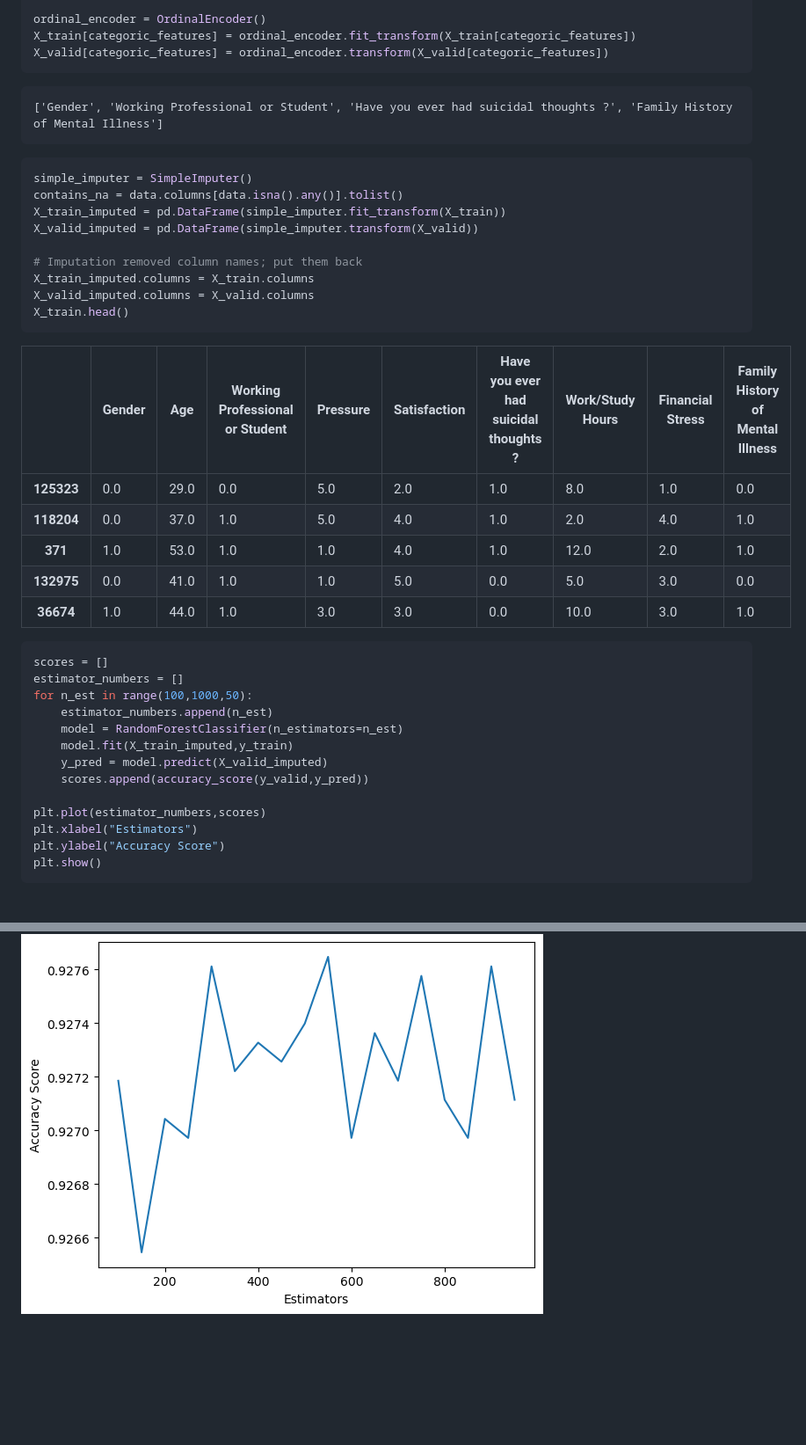
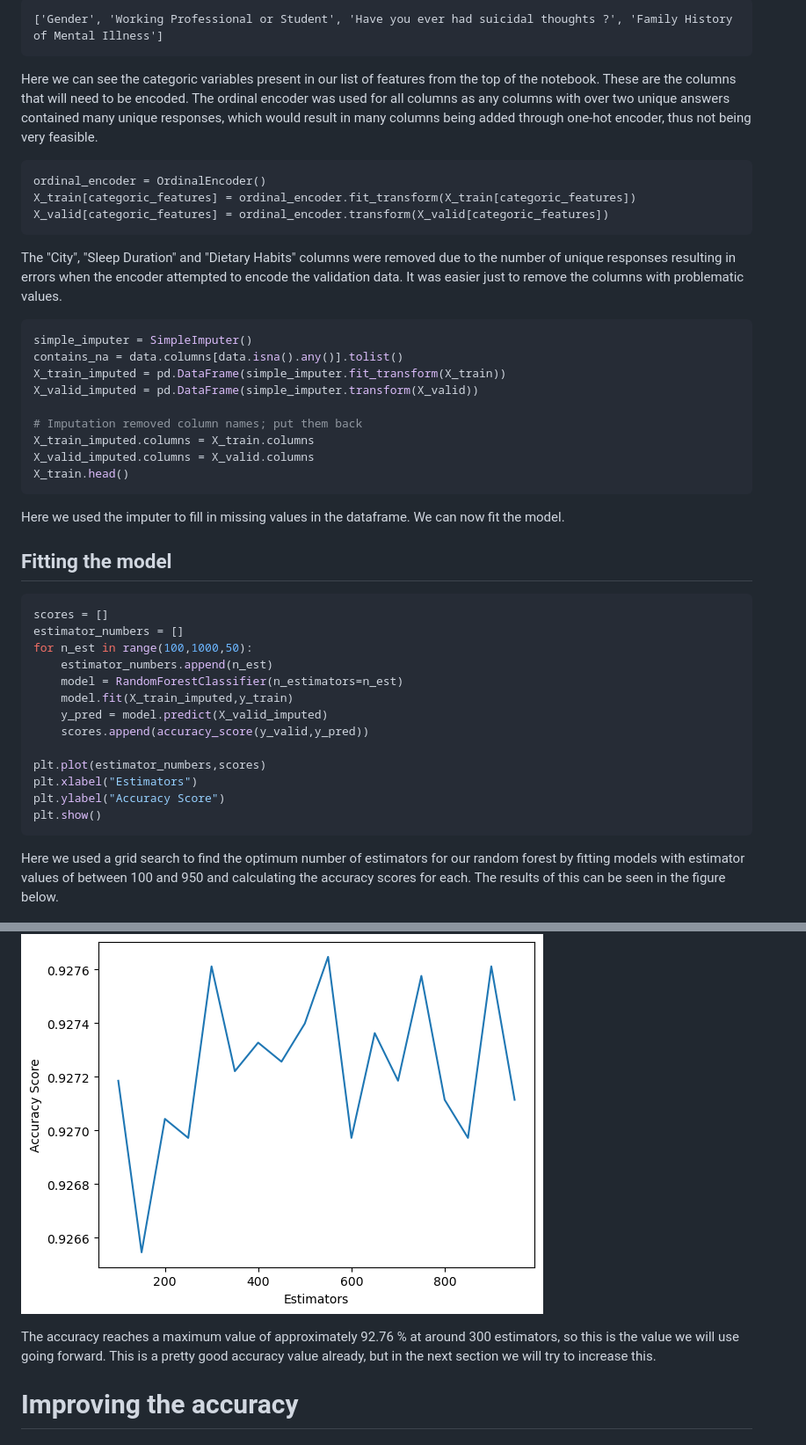
Before and after one commit to lr508/lr508.github.io, a Markdown page: mental_health.md, 2 parts joined by grey strips. Shown at 88% size. GitHub-like rendering; blank space fills up the shorter version.

````diff
--- a/mental_health.md
+++ b/mental_health.md
@@ -261,12 +260,15 @@ print(categoric_features)
 
+```
+['Gender', 'Working Professional or Student', 'Have you ever had suicidal thoughts ?', 'Family History of Mental Illness']
+```
+Here we can see the categoric variables present in our list of features from the top of the notebook. These are the columns that will need to be encoded. The ordinal encoder was used for all columns as any columns with over two unique answers contained many unique responses, which would result in many columns being added through one-hot encoder, thus not being very feasible.
+
+```
 ordinal_encoder = OrdinalEncoder()
 X_train[categoric_features] = ordinal_encoder.fit_transform(X_train[categoric_features])
 X_valid[categoric_features] = ordinal_encoder.transform(X_valid[categoric_features])
 ```
-
-    ['Gender', 'Working Professional or Student', 'Have you ever had suicidal thoughts ?', 'Family History of Mental Illness']
-
-
+The "City", "Sleep Duration" and "Dietary Habits" columns were removed due to the number of unique responses resulting in errors when the encoder attempted to encode the validation data. It was easier just to remove the columns with problematic values.
 
 ```python
 simple_imputer = SimpleImputer()
@@ -279,89 +281,9 @@ X_train_imputed.columns = X_train.columns
 X_valid_imputed.columns = X_valid.columns
 X_train.head()
 ```
+Here we used the imputer to fill in missing values in the dataframe. We can now fit the model.
 
-<table border="1" class="dataframe">
-  <thead>
-    <tr style="text-align: right;">
-      <th></th>
-      <th>Gender</th>
-      <th>Age</th>
-      <th>Working Professional or Student</th>
-      <th>Pressure</th>
-      <th>Satisfaction</th>
-      <th>Have you ever had suicidal thoughts ?</th>
-      <th>Work/Study Hours</th>
-      <th>Financial Stress</th>
-      <th>Family History of Mental Illness</th>
-    </tr>
-  </thead>
-  <tbody>
-    <tr>
-      <th>125323</th>
-      <td>0.0</td>
-      <td>29.0</td>
-      <td>0.0</td>
-      <td>5.0</td>
-      <td>2.0</td>
-      <td>1.0</td>
-      <td>8.0</td>
-      <td>1.0</td>
-      <td>0.0</td>
-    </tr>
-    <tr>
-      <th>118204</th>
-      <td>0.0</td>
-      <td>37.0</td>
-      <td>1.0</td>
-      <td>5.0</td>
-      <td>4.0</td>
-      <td>1.0</td>
-      <td>2.0</td>
-      <td>4.0</td>
-      <td>1.0</td>
-    </tr>
-    <tr>
-      <th>371</th>
-      <td>1.0</td>
-      <td>53.0</td>
-      <td>1.0</td>
-      <td>1.0</td>
-      <td>4.0</td>
-      <td>1.0</td>
-      <td>12.0</td>
-      <td>2.0</td>
-      <td>1.0</td>
-    </tr>
-    <tr>
-      <th>132975</th>
-      <td>0.0</td>
-      <td>41.0</td>
-      <td>1.0</td>
-      <td>1.0</td>
-      <td>5.0</td>
-      <td>0.0</td>
-      <td>5.0</td>
-      <td>3.0</td>
-      <td>0.0</td>
-    </tr>
-    <tr>
-      <th>36674</th>
-      <td>1.0</td>
-      <td>44.0</td>
-      <td>1.0</td>
-      <td>3.0</td>
-      <td>3.0</td>
-      <td>0.0</td>
-      <td>10.0</td>
-      <td>3.0</td>
-      <td>1.0</td>
-    </tr>
-  </tbody>
-</table>
-</div>
-
-
-
+## Fitting the model
 
 ```python
 scores = []
@@ -378,6 +300,11 @@ plt.xlabel("Estimators")
 plt.ylabel("Accuracy Score")
 plt.show()
 ```
+Here we used a grid search to find the optimum number of estimators for our random forest by fitting models with estimator values of between 100 and 950 and calculating the accuracy scores for each. The results of this can be seen in the figure below.
 
 
 ![Random forest grid search](images/project_2/grid_search_forest.png)
+
+The accuracy reaches a maximum value of approximately 92.76 % at around 300 estimators, so this is the value we will use going forward. This is a pretty good accuracy value already, but in the next section we will try to increase this.
+
+# Improving the accuracy
````
Also changed, not shown: other parts of mental_health.md (+38 -39 lines).
